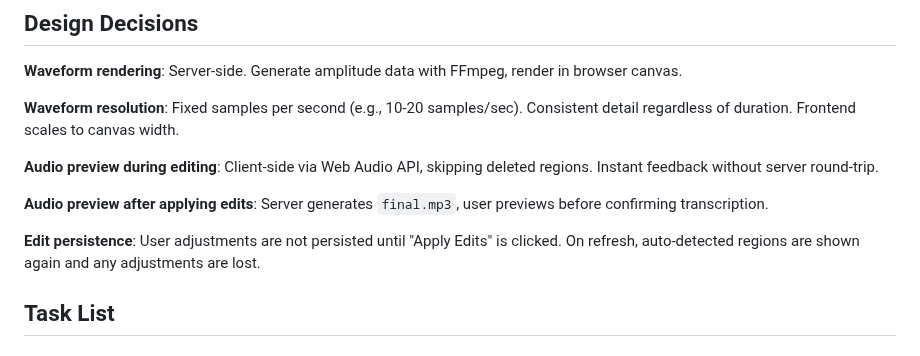
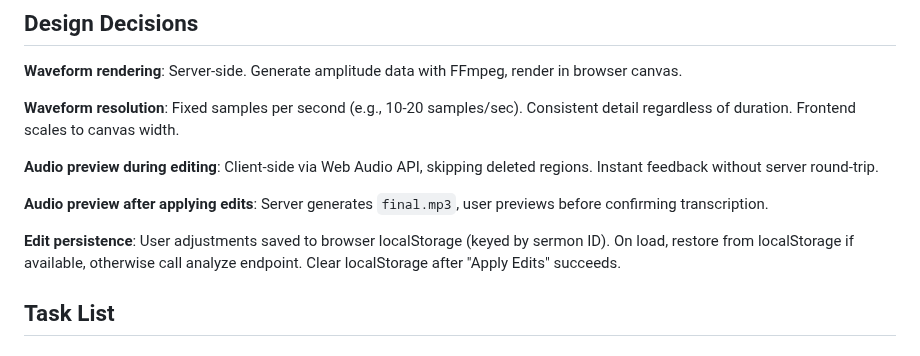
Before and after one commit to ogbbc-webmasters/Sermon-Scribe, a Markdown page: specs/001-automatic-audio-timeline.md, the part around the change. Rendered like a GitHub page.

Commit message:
docs(spec): persist region adjustments in localStorage
Co-authored-by: Shelley <shelley@exe.dev>

```diff
--- a/specs/001-automatic-audio-timeline.md
+++ b/specs/001-automatic-audio-timeline.md
@@ -91,7 +91,7 @@ Consecutive windows matching singing characteristics are merged into singing reg
 
 **Audio preview after applying edits**: Server generates `final.mp3`, user previews before confirming transcription.
 
-**Edit persistence**: User adjustments are not persisted until "Apply Edits" is clicked. On refresh, auto-detected regions are shown again and any adjustments are lost.
+**Edit persistence**: User adjustments saved to browser localStorage (keyed by sermon ID). On load, restore from localStorage if available, otherwise call analyze endpoint. Clear localStorage after "Apply Edits" succeeds.
 
 ## Task List
 
```
